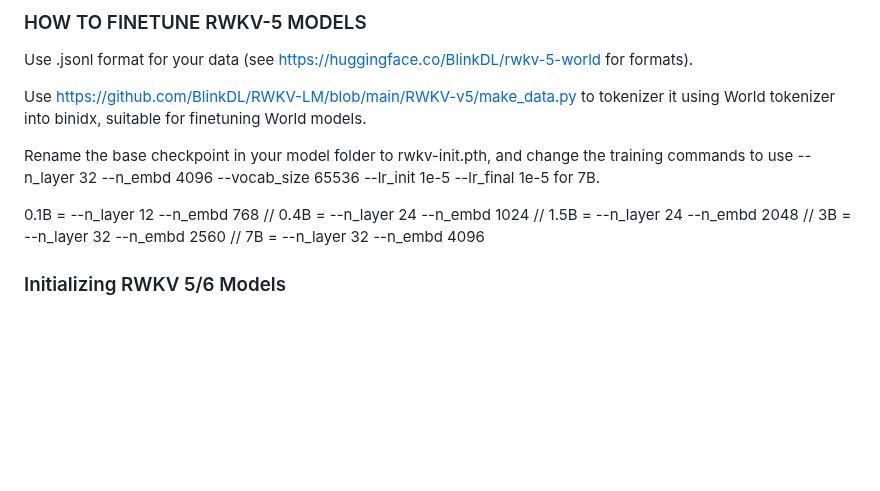
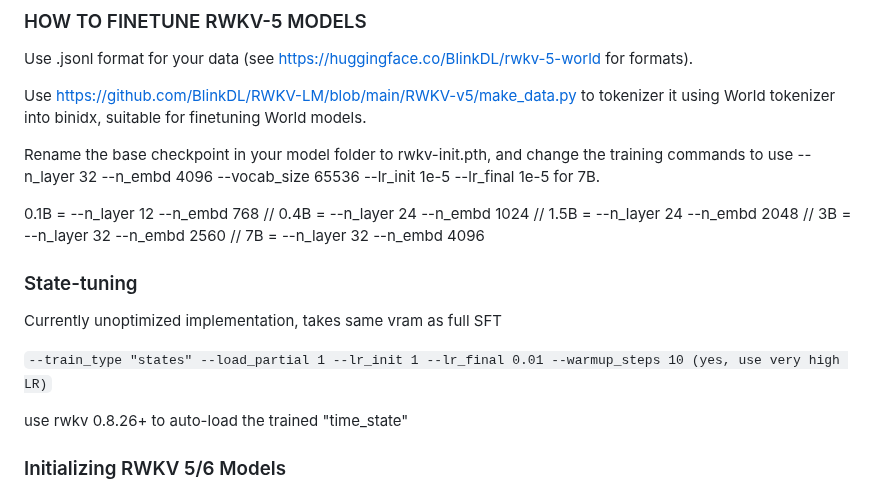
Before and after one commit to BlinkDL/RWKV-LM, a Markdown page: README.md, the part around the change. GitHub-like rendering; blank space fills up the shorter version.

````diff
--- a/README.md
+++ b/README.md
@@ -67,6 +67,14 @@ Use https://github.com/BlinkDL/RWKV-LM/blob/main/RWKV-v5/make_data.py to tokeniz
 Rename the base checkpoint in your model folder to rwkv-init.pth, and change the training commands to use --n_layer 32 --n_embd 4096 --vocab_size 65536 --lr_init 1e-5 --lr_final 1e-5 for 7B.
 
 0.1B = --n_layer 12 --n_embd 768 // 0.4B = --n_layer 24 --n_embd 1024 // 1.5B = --n_layer 24 --n_embd 2048 // 3B = --n_layer 32 --n_embd 2560 // 7B = --n_layer 32 --n_embd 4096
+
+### State-tuning
+
+Currently unoptimized implementation, takes same vram as full SFT
+
+```--train_type "states" --load_partial 1 --lr_init 1 --lr_final 0.01 --warmup_steps 10 (yes, use very high LR)```
+
+use rwkv 0.8.26+ to auto-load the trained "time_state"
 
 ### Initializing RWKV 5/6 Models ###
 
````
